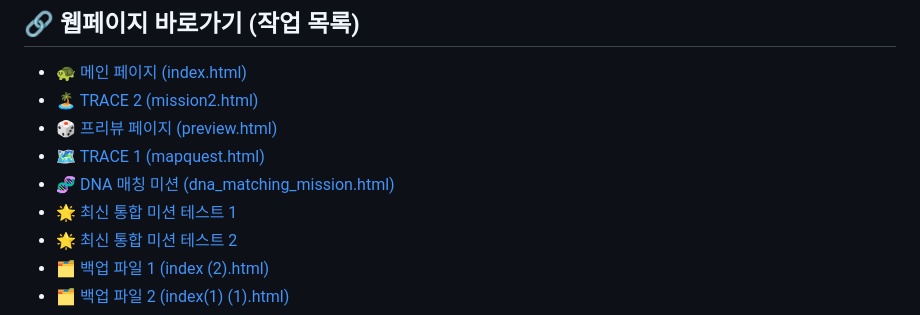
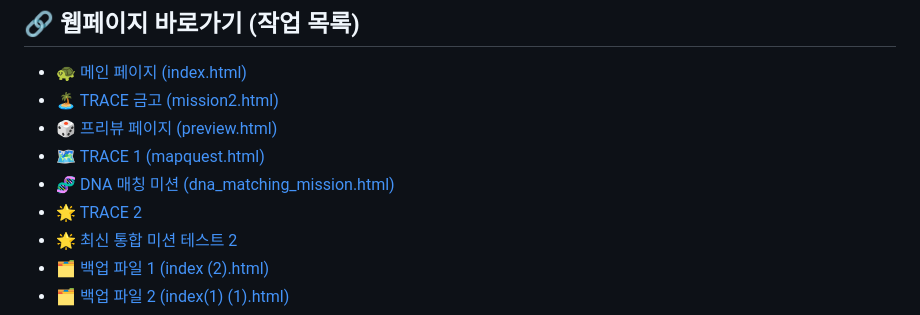
Before and after one commit to mission2027vision/challenges, a Markdown page: README.md, the part around the change. GitHub-like rendering.

```diff
--- a/README.md
+++ b/README.md
@@ -5,11 +5,11 @@
 ## 🔗 웹페이지 바로가기 (작업 목록)
 
 * [🐢 메인 페이지 (index.html)](https://mission2027vision.github.io/challenges/)
-* [🏝️ TRACE 2 (mission2.html)](https://mission2027vision.github.io/challenges/mission2.html)
+* [🏝️ TRACE 금고 (mission2.html)](https://mission2027vision.github.io/challenges/mission2.html)
 * [🎲 프리뷰 페이지 (preview.html)](https://mission2027vision.github.io/challenges/preview.html)
 * [🗺️ TRACE 1 (mapquest.html)](https://mission2027vision.github.io/challenges/mapquest.html)
 * [🧬 DNA 매칭 미션 (dna_matching_mission.html)](https://mission2027vision.github.io/challenges/dna_matching_mission.html)
-* 🌟 [최신 통합 미션 테스트 1](https://mission2027vision.github.io/challenges/gemini-code-1785395293002.html)
+* 🌟 [TRACE 2](https://mission2027vision.github.io/challenges/gemini-code-1785395293002.html)
 * 🌟 [최신 통합 미션 테스트 2](https://mission2027vision.github.io/challenges/gemini-code-1785478012208.html)
 * [🗂️ 백업 파일 1 (index (2).html)](https://mission2027vision.github.io/challenges/index%20(2).html)
 * [🗂️ 백업 파일 2 (index(1) (1).html)](https://mission2027vision.github.io/challenges/index(1)%20(1).html)
```
